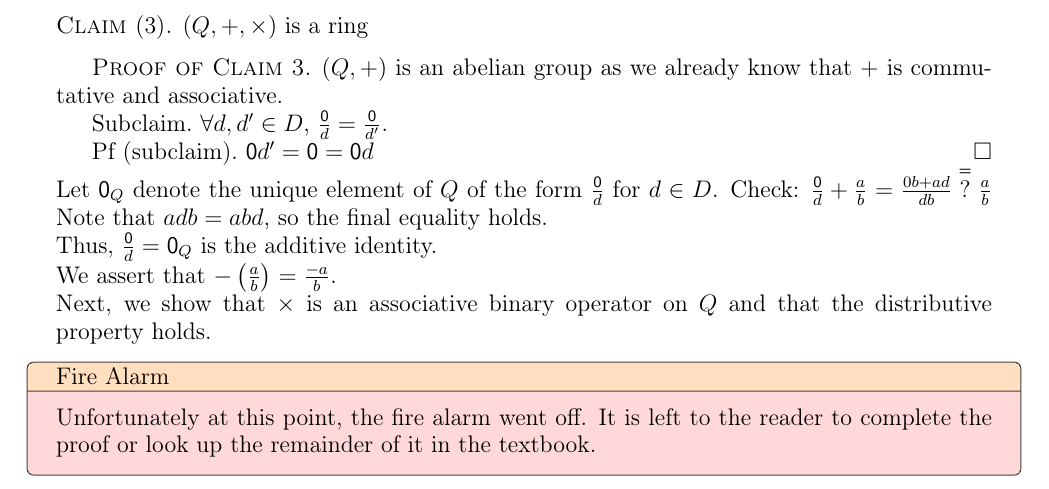
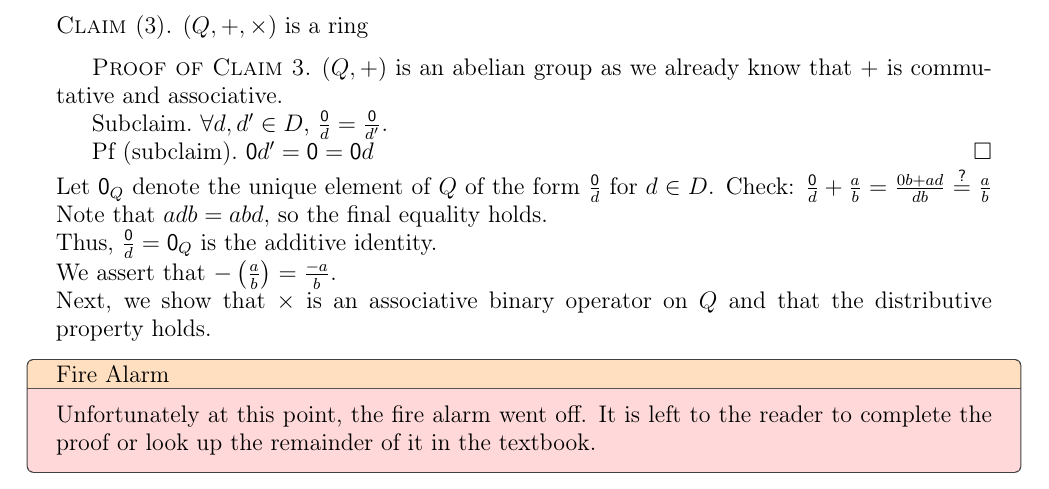
Before and after one commit to jvanburen/21-373-s16, a LaTeX document (lecture26.tex): part of page 2 of 2, cut so that both start at the same text. Compiled offline with pdfLaTeX.

Commit message:
fixed ?=

```diff
--- a/lecture26.tex
+++ b/lecture26.tex
@@ -99,7 +99,7 @@ Note that $bd\in D$ because $D$ is closed under multiplication.
 	\paragraph{Pf (subclaim)} $\zero d' = \zero = \zero d$\qed
 
 	Let $\zero_Q$ denote the unique element of $Q$ of the form $\frac{\zero}{d}$ for $d\in D$.
-	Check: $\frac{\zero}{d} + \frac{a}{b} = \frac{0b+ad}{db} \overop?=\frac{a}{b}$ Note that $adb = abd,$ so the final equality holds.
+	Check: $\frac{\zero}{d} + \frac{a}{b} = \frac{0b+ad}{db} \overop=?\frac{a}{b}$ Note that $adb = abd,$ so the final equality holds.
 
 	Thus, $\frac{\zero}{d} = \zero_Q$ is the additive identity.
 
```
Also changed, not shown: notes.pdf.
